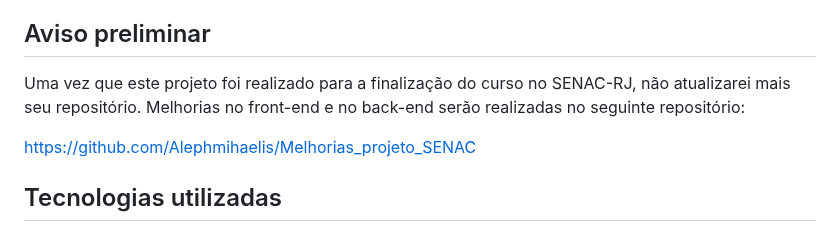
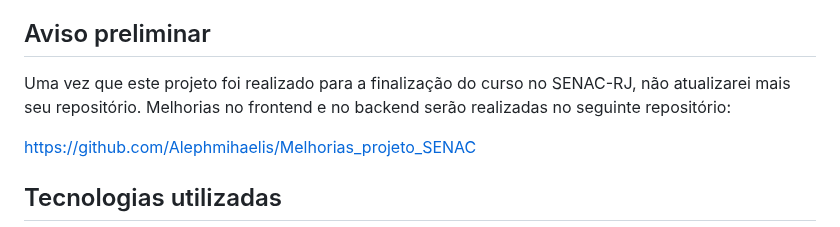
Before and after one commit to Alephmihaelis/projeto_final_do_curso_SENAC, a Markdown page: README.md, the part around the change. Rendered like a GitHub page.

```diff
--- a/README.md
+++ b/README.md
@@ -3,7 +3,7 @@
 Este é um projeto simples de um sistema de gerenciamento de funcionários que permite o login de recrutadores, visualização de funcionários e gerenciamento de dados no banco de dados.
 
 ## Aviso preliminar
-Uma vez que este projeto foi realizado para a finalização do curso no SENAC-RJ, não atualizarei mais seu repositório. Melhorias no front-end e no back-end serão realizadas no seguinte repositório:
+Uma vez que este projeto foi realizado para a finalização do curso no SENAC-RJ, não atualizarei mais seu repositório. Melhorias no frontend e no backend serão realizadas no seguinte repositório:
 
 https://github.com/Alephmihaelis/Melhorias_projeto_SENAC
 
```
